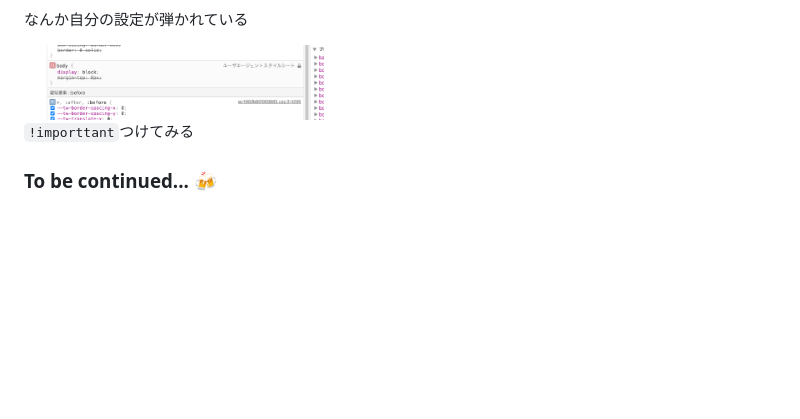
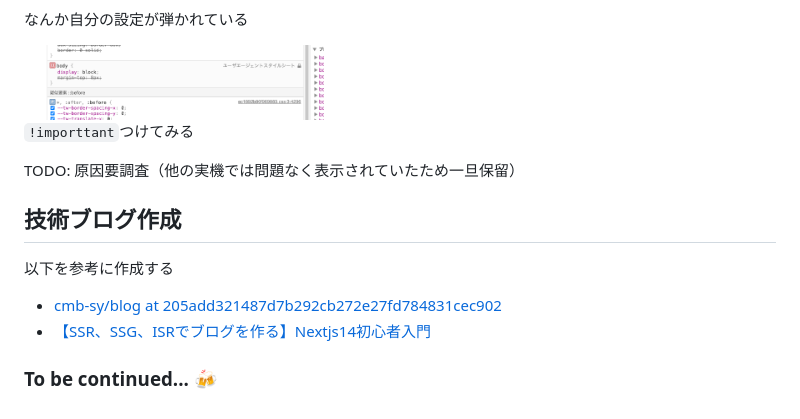
Before and after one commit to motoshifurugen/my_site, a Markdown page: README.md, the part around the change. Rendered like a GitHub page; blank space fills up the shorter version.

```diff
--- a/README.md
+++ b/README.md
@@ -1094,4 +1094,13 @@ devツールで確認する
 
 `!importtant`つけてみる
 
+TODO: 原因要調査（他の実機では問題なく表示されていたため一旦保留）
+
+## 技術ブログ作成
+
+以下を参考に作成する
+
+- [cmb-sy/blog at 205add321487d7b292cb272e27fd784831cec902](https://github.com/cmb-sy/blog/tree/205add321487d7b292cb272e27fd784831cec902)
+- [【SSR、SSG、ISRでブログを作る】Nextjs14初心者入門](https://zenn.dev/y_ta/books/eec3b78567aeeb)
+
 ### To be continued... 🍻
```
Also changed, not shown: public/images/profile_icon.png (added), 7 other files.
